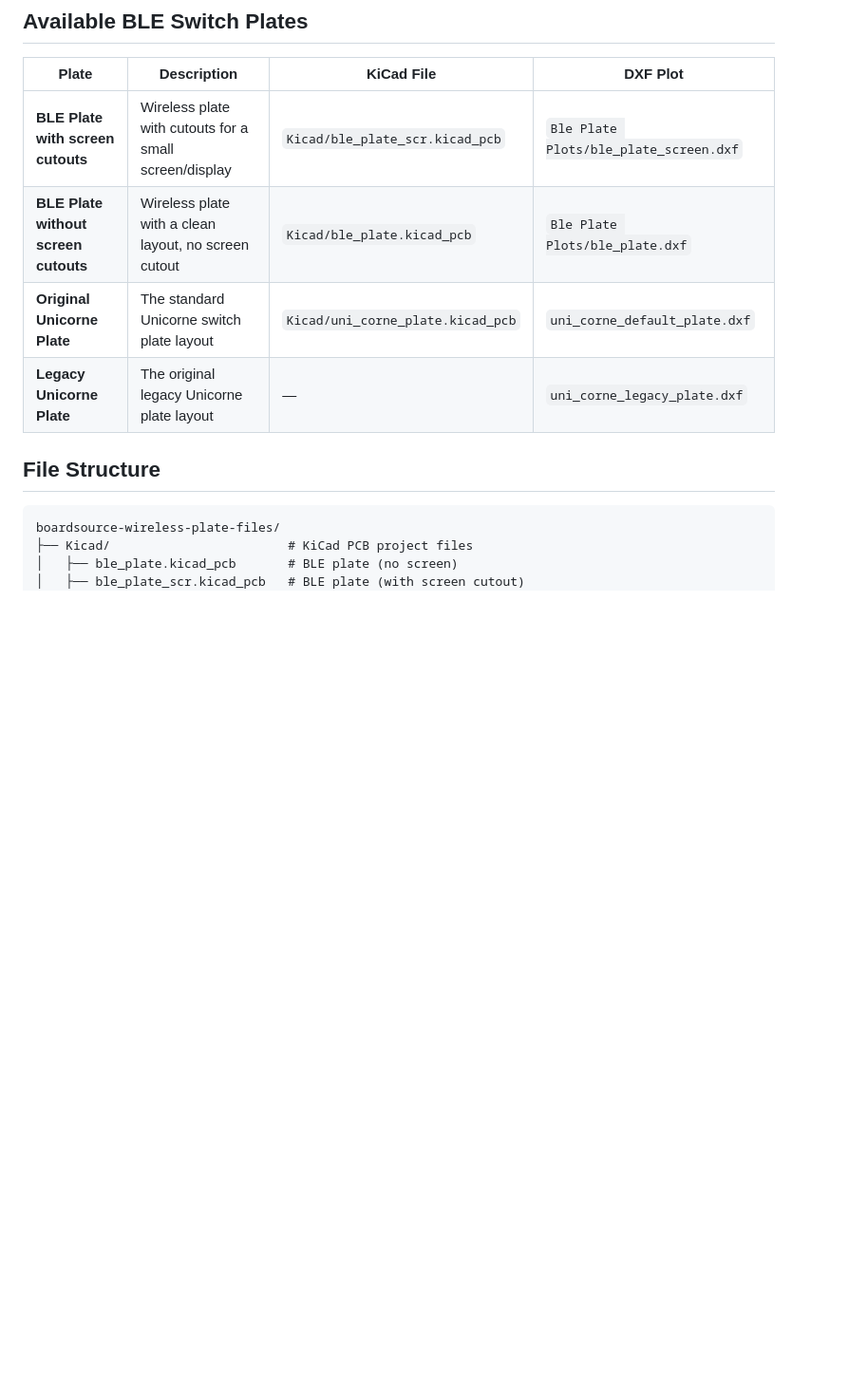
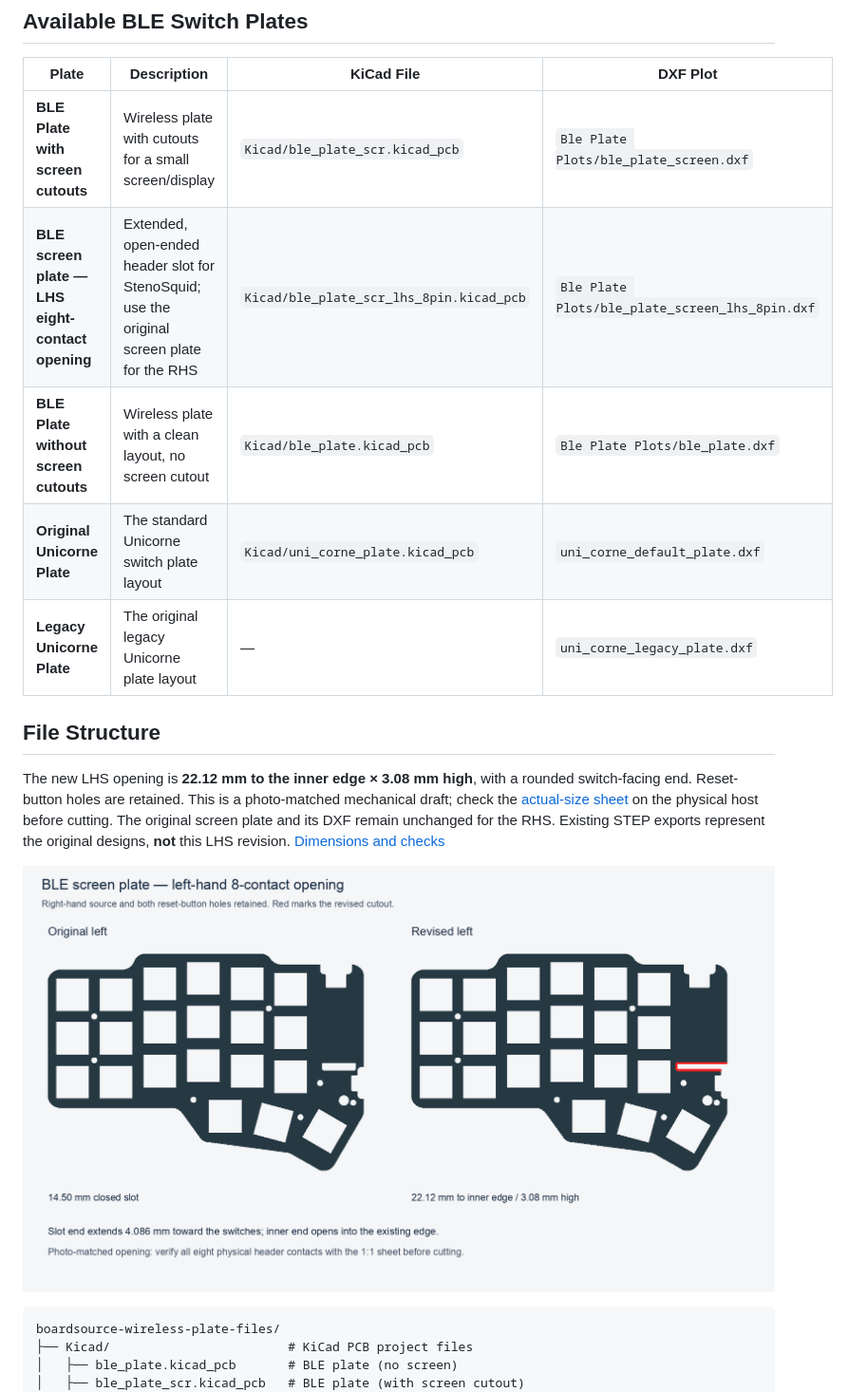
Before and after one commit to disarmyouwitha/boardsource-wireless-plate-files, a Markdown page: README.md, the part around the change. Shown at 95% size. GitHub-like rendering; pictures changed too: assets/ble-plate-lhs-8pin-comparison.png (added); blank space fills up the shorter version.

Commit message:
Add left BLE plate with extended eight-contact header opening

````diff
--- a/README.md
+++ b/README.md
@@ -15,11 +15,16 @@ These files were based on and modified from the original Boardsource open hardwa
 | Plate                                | Description                                            | KiCad File                        | DXF Plot                               |
 | ------------------------------------ | ------------------------------------------------------ | --------------------------------- | -------------------------------------- |
 | **BLE Plate with screen cutouts**    | Wireless plate with cutouts for a small screen/display | `Kicad/ble_plate_scr.kicad_pcb`   | `Ble Plate Plots/ble_plate_screen.dxf` |
+| **BLE screen plate — LHS eight-contact opening** | Extended, open-ended header slot for StenoSquid; use the original screen plate for the RHS | `Kicad/ble_plate_scr_lhs_8pin.kicad_pcb` | `Ble Plate Plots/ble_plate_screen_lhs_8pin.dxf` |
 | **BLE Plate without screen cutouts** | Wireless plate with a clean layout, no screen cutout   | `Kicad/ble_plate.kicad_pcb`       | `Ble Plate Plots/ble_plate.dxf`        |
 | **Original Unicorne Plate**          | The standard Unicorne switch plate layout              | `Kicad/uni_corne_plate.kicad_pcb` | `uni_corne_default_plate.dxf`          |
 | **Legacy Unicorne Plate**            | The original legacy Unicorne plate layout              | —                                 | `uni_corne_legacy_plate.dxf`           |
 
 ## File Structure
+
+The new LHS opening is **22.12 mm to the inner edge × 3.08 mm high**, with a rounded switch-facing end. Reset-button holes are retained. This is a photo-matched mechanical draft; check the [actual-size sheet](assets/ble-plate-lhs-8pin-1to1.svg) on the physical host before cutting. The original screen plate and its DXF remain unchanged for the RHS. Existing STEP exports represent the original designs, **not** this LHS revision. [Dimensions and checks](docs/lhs-eight-contact-opening.md)
+
+![Original and modified left plate](assets/ble-plate-lhs-8pin-comparison.png)
 
 ```
 boardsource-wireless-plate-files/
````
Also changed, not shown: docs/lhs-eight-contact-opening.md (added, +13 -0 lines), 8 other files.
